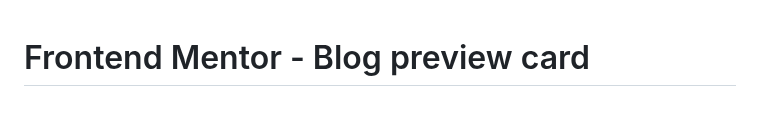
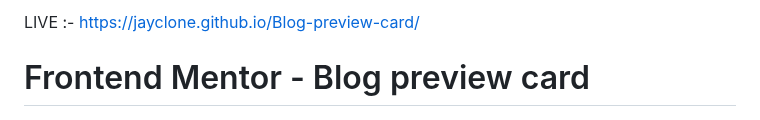
Before and after one commit to jayClone/Blog-preview-card, a Markdown page: README.md, the part around the change. GitHub-like rendering.

```diff
--- a/README.md
+++ b/README.md
@@ -1,3 +1,5 @@
+LIVE :-   https://jayclone.github.io/Blog-preview-card/
+
 # Frontend Mentor - Blog preview card
 
 ![Design preview for the Blog preview card coding challenge](./design/desktop-preview.jpg)
```
